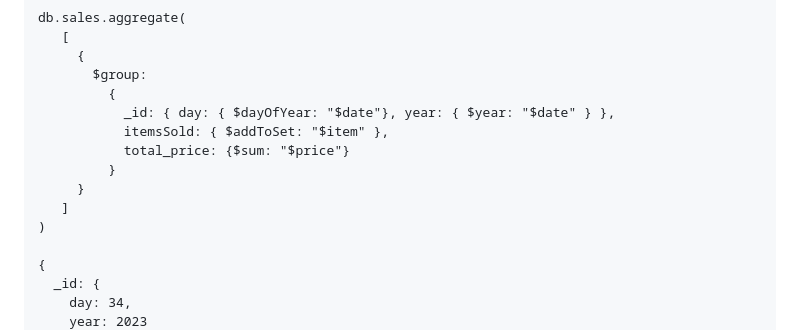
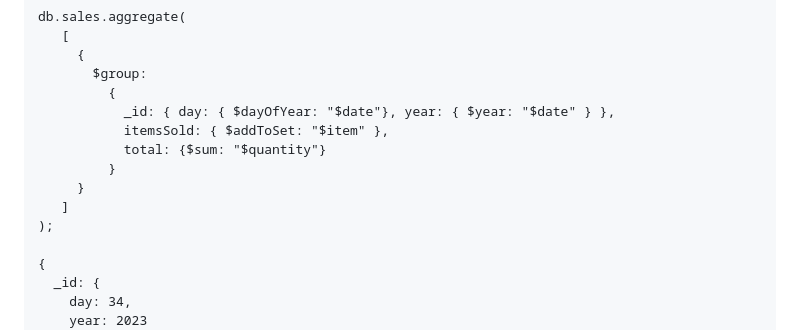
Before and after one commit to MongoDBAtlas/MongoDBAtlasDeveloper, a Markdown page: 01.CRUD and MQL/README.md, the part around one of its changes. Drawn GitHub-style.

```diff
--- a/01.CRUD and MQL/README.md
+++ b/01.CRUD and MQL/README.md
@@ -980,11 +980,11 @@ db.sales.aggregate(
          {
            _id: { day: { $dayOfYear: "$date"}, year: { $year: "$date" } },
            itemsSold: { $addToSet: "$item" },
-           total_price: {$sum: "$price"}
+           total: {$sum: "$quantity"}
          }
      }
    ]
-)
+);
 
 {
   _id: {
```
Also changed, not shown: other parts of 01.CRUD and MQL/README.md (+5 -5 lines).
